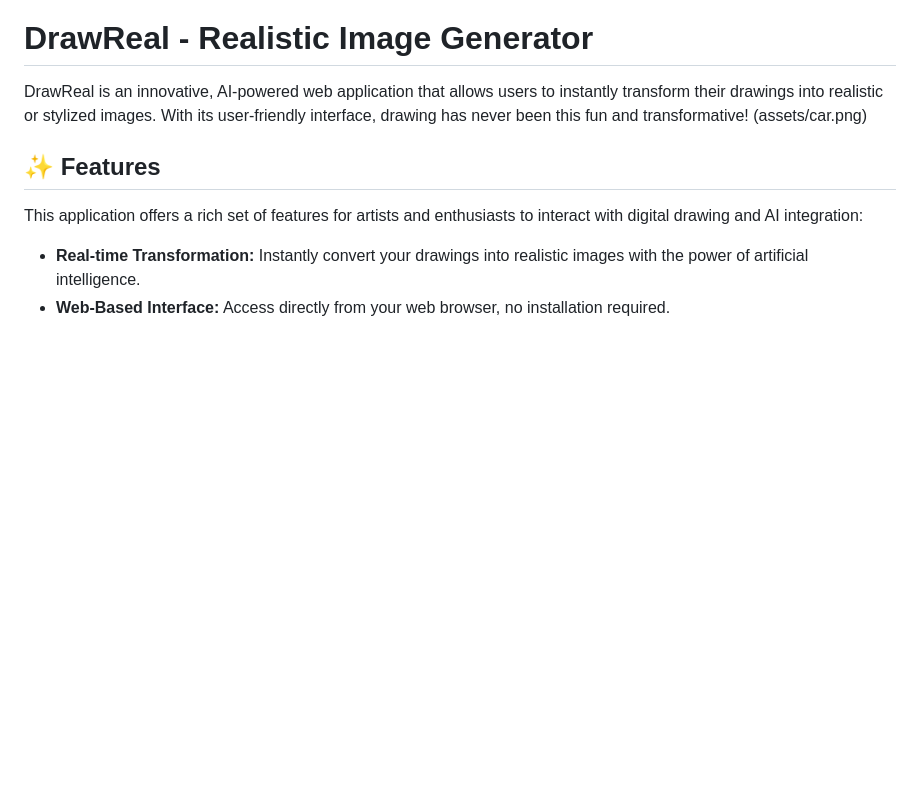
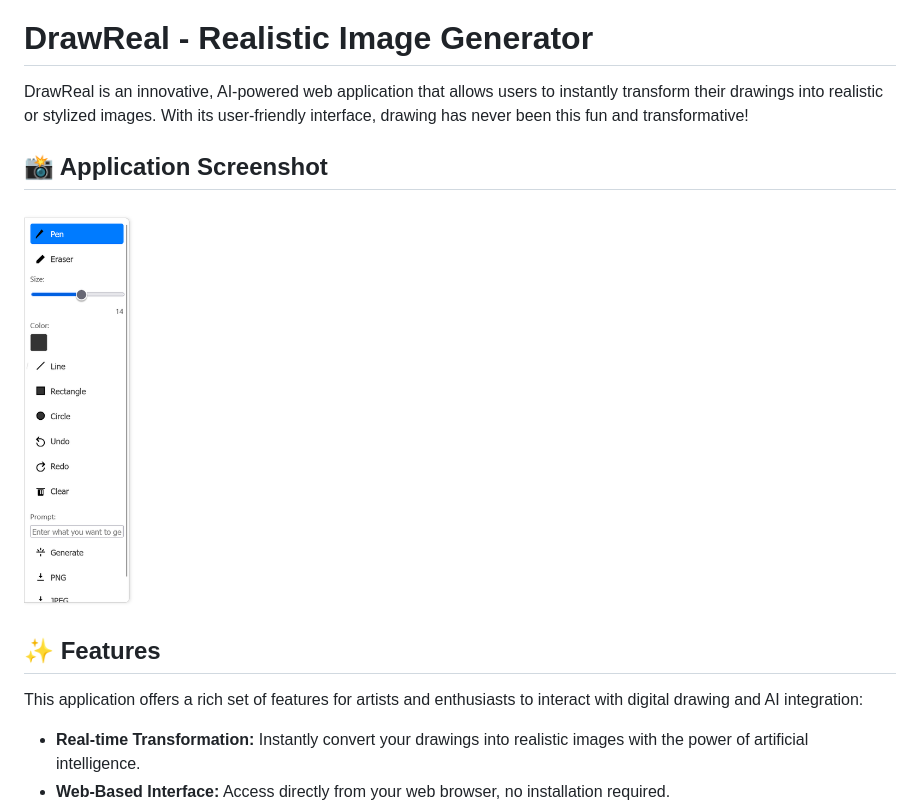
Before and after one commit to lludingirra/DrawReal-AI-Image-Generator, a Markdown page: README.md, the part around the change. Drawn GitHub-style; blank space fills up the shorter version.

```diff
--- a/README.md
+++ b/README.md
@@ -1,7 +1,9 @@
 # DrawReal - Realistic Image Generator
 
 DrawReal is an innovative, AI-powered web application that allows users to instantly transform their drawings into realistic or stylized images. With its user-friendly interface, drawing has never been this fun and transformative!
-(assets/car.png)
+## 📸 Application Screenshot
+
+![DrawReal Main Interface](assets/main.png)
 
 ## ✨ Features
 
```
